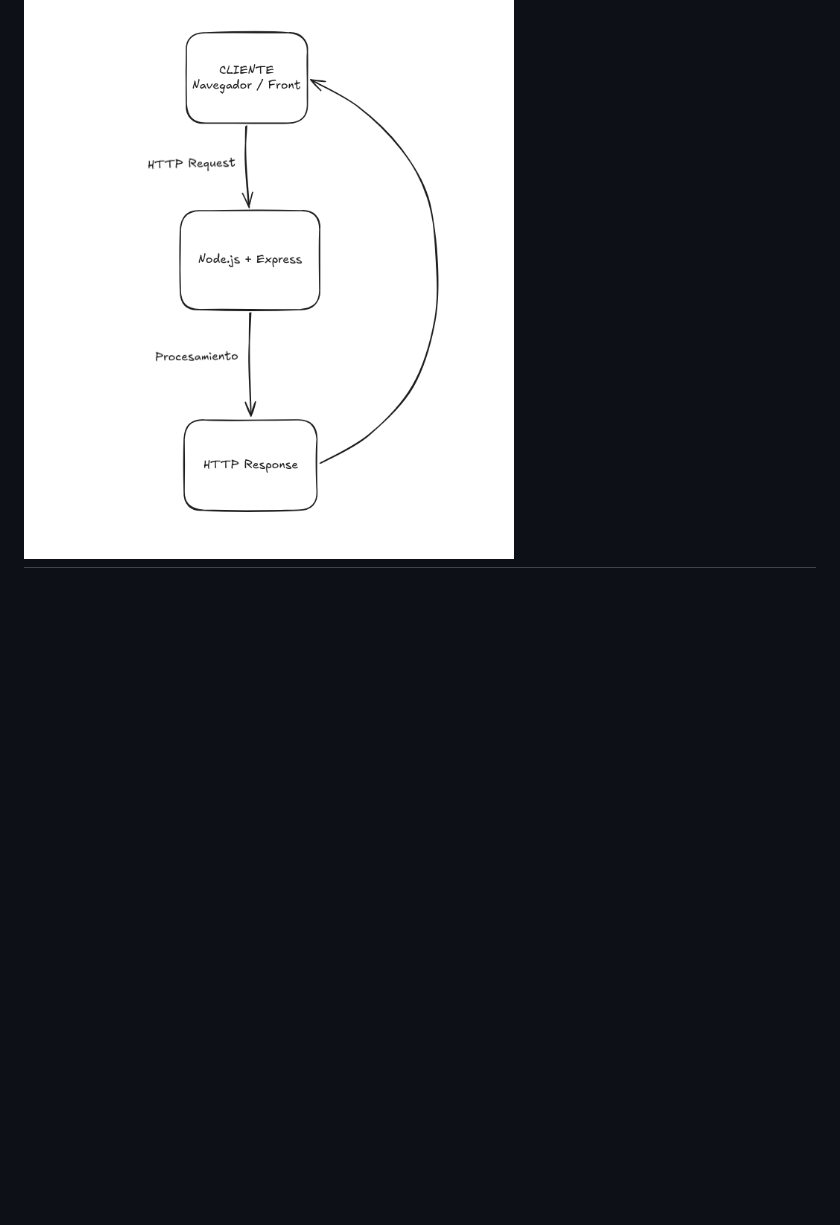
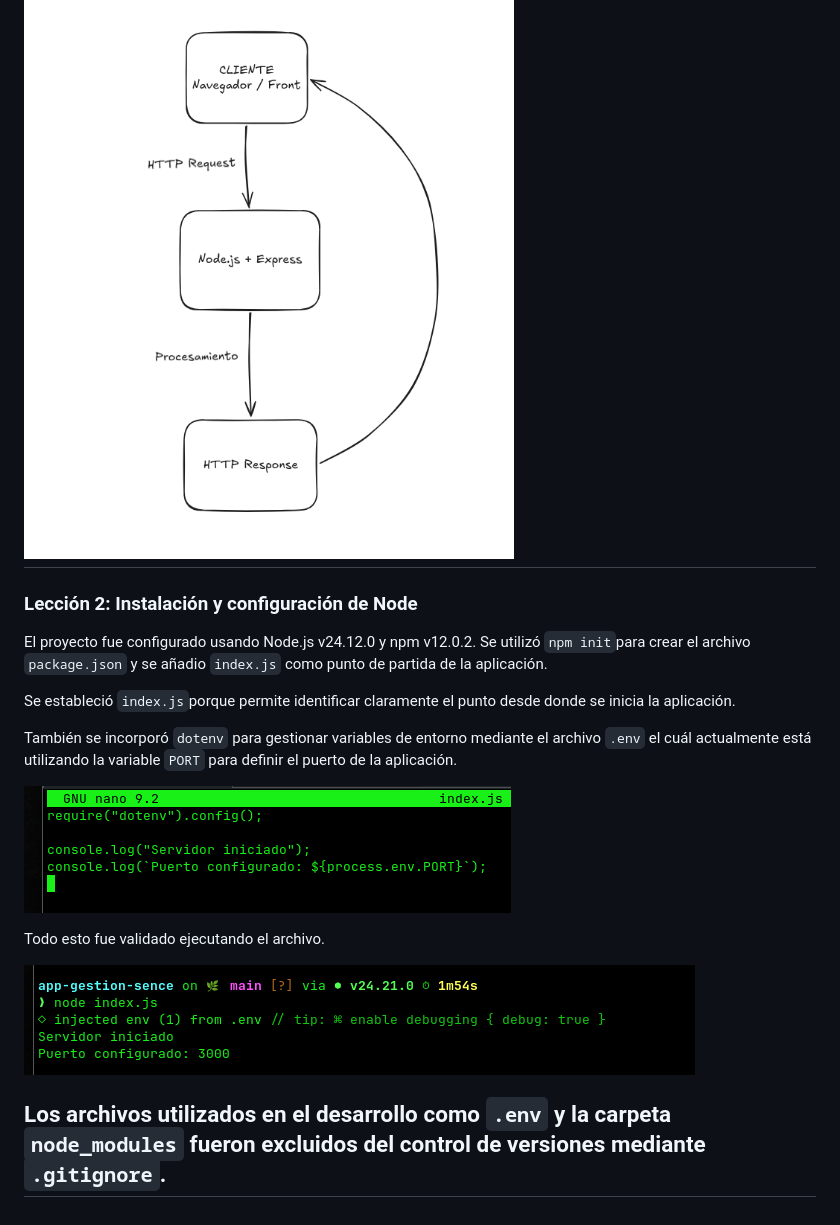
Before and after one commit to AlxDRF616/app-gestion-sence, a Markdown page: README.md, the part around the change. Rendered like a GitHub page; pictures changed too: docs/captura-codigo-index-L2.png (added), docs/captura-resultado-ejecucion-index-L2.png (added); blank space fills up the shorter version.

Commit message:
feat: Tareas Lección 2

```diff
--- a/README.md
+++ b/README.md
@@ -24,3 +24,22 @@ Se utiliza principalmente para desarrollar aplicaciones y servicios del lado del
 
  ![diagrama-flujo-servidor-a-cliente](/docs/diagrama-flujo-servidor-cliente.png)
 ---
+
+### Lección 2: Instalación y configuración de Node
+El proyecto fue configurado usando Node.js v24.12.0 y npm v12.0.2. Se utilizó `npm init`para crear el archivo `package.json`
+y se añadio `index.js` como punto de partida de la aplicación.
+
+Se estableció `index.js`porque permite identificar claramente el punto desde donde se inicia la aplicación.
+
+También se incorporó `dotenv` para gestionar variables de entorno mediante el archivo `.env` el cuál actualmente
+está utilizando la variable `PORT` para definir el puerto de la aplicación.
+
+![captura-código-index-lección2](/docs/captura-codigo-index-L2.png)
+
+Todo esto fue validado ejecutando el archivo.
+
+![captura-resultado-ejecución-index-leccion2](/docs/captura-resultado-ejecucion-index-L2.png)
+
+Los archivos utilizados en el desarrollo como `.env` y la carpeta `node_modules` fueron excluidos del control de versiones
+mediante `.gitignore`.
+---
```
Also changed, not shown: 5 other files.
